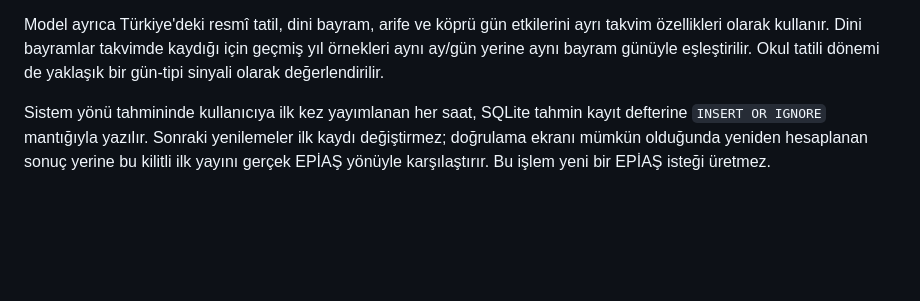
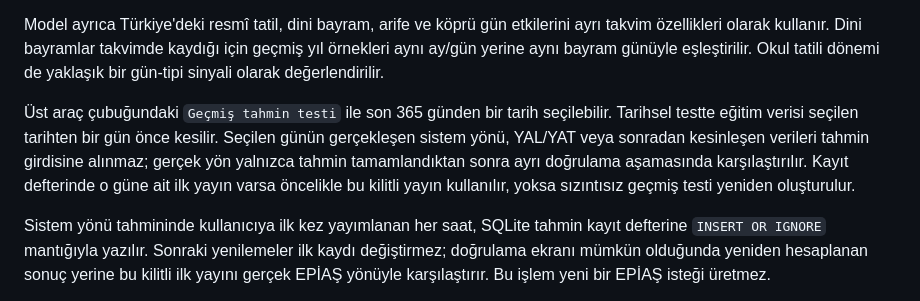
Before and after one commit to baha-dmrhn/website, a Markdown page: BAHA-ENERJI-WEBSITE/README.md, the part around the change. Drawn GitHub-style; blank space fills up the shorter version.

```diff
--- a/BAHA-ENERJI-WEBSITE/README.md
+++ b/BAHA-ENERJI-WEBSITE/README.md
@@ -76,6 +76,14 @@ etkilerini ayrı takvim özellikleri olarak kullanır. Dini bayramlar takvimde
 kaydığı için geçmiş yıl örnekleri aynı ay/gün yerine aynı bayram günüyle
 eşleştirilir. Okul tatili dönemi de yaklaşık bir gün-tipi sinyali olarak
 değerlendirilir.
+
+Üst araç çubuğundaki `Geçmiş tahmin testi` ile son 365 günden bir tarih
+seçilebilir. Tarihsel testte eğitim verisi seçilen tarihten bir gün önce
+kesilir. Seçilen günün gerçekleşen sistem yönü, YAL/YAT veya sonradan
+kesinleşen verileri tahmin girdisine alınmaz; gerçek yön yalnızca tahmin
+tamamlandıktan sonra ayrı doğrulama aşamasında karşılaştırılır. Kayıt
+defterinde o güne ait ilk yayın varsa öncelikle bu kilitli yayın kullanılır,
+yoksa sızıntısız geçmiş testi yeniden oluşturulur.
 
 Sistem yönü tahmininde kullanıcıya ilk kez yayımlanan her saat, SQLite tahmin
 kayıt defterine `INSERT OR IGNORE` mantığıyla yazılır. Sonraki yenilemeler ilk
```
